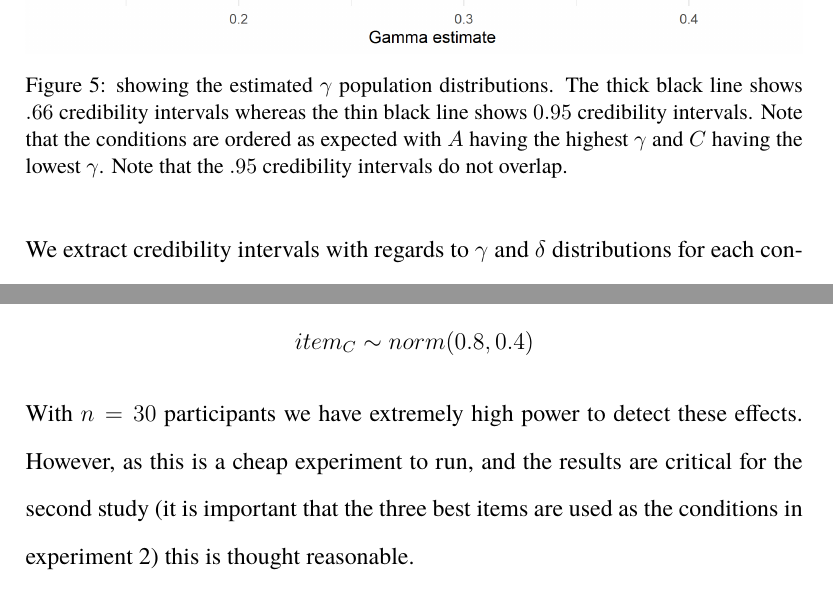
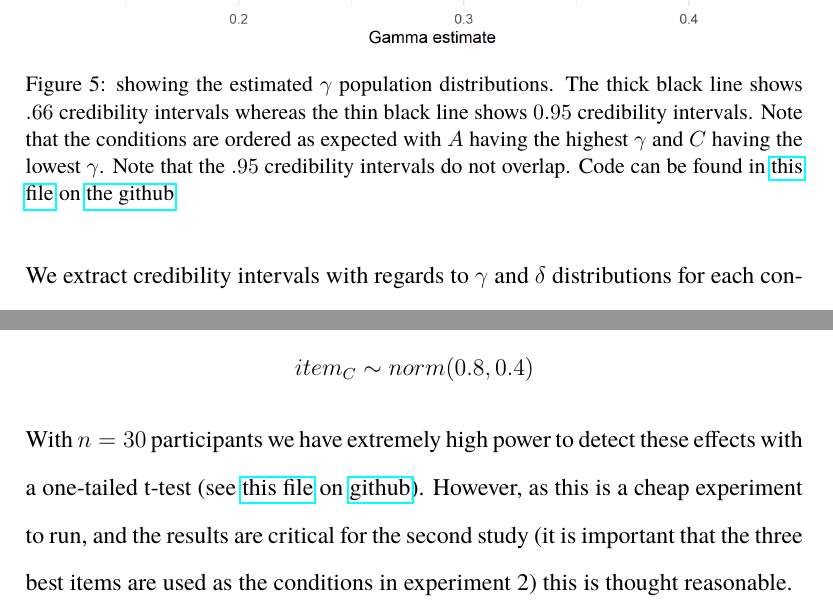
Before and after one commit to victor-m-p/BayesianDecisionWeights, a LaTeX document (Report/affective-weights.tex): two parts of pages 19 and 22 of 30 before the commit and two parts of pages 20 and 23 of 31 after it, joined at a grey line, cut so that both start at the same text. The pictures show the PDF file Report/affective-weights.pdf that the author committed with the source.

Commit message:
report last touches

```diff
--- a/Report/affective-weights.tex
+++ b/Report/affective-weights.tex
@@ -280,7 +283,10 @@ which can be seen from figure $1$.
 	\caption{Data simulated from the model
 		$w(p) = \frac{p^{1-a}}
 		{p^{1-a}+(1-p)^{1-a}}$ with
-		$a \in [0, 1]$ (see Github).
+		$a \in [0, 1]$ (see
+		\href{https://github.com/victor-m-p/BayesianDecisionWeights/blob/main/Code/0_visualize_parameters.Rmd}
+		{this file} on the
+		\href{https://github.com/victor-m-p/BayesianDecisionWeights}{github}).
 		Diagonal line has
 		$a = 0$, and the horizontal line
 		has $a = 1$. Intermediate curves
@@ -356,3 +363,5 @@ different aspects of the weighting function $w$.
+file} on \href{https://github.com/victor-m-p/BayesianDecisionWeights}{the
+github}). The figure
 	is similar to figure 4
 	of \textcite{gonzalez1999shape}.
 	On the left: $\gamma$ fixed at $0.6$
@@ -615,7 +624,11 @@ values are  $A = 0.44, B = 0.34, C = 0.24$.
 
 \begin{figure}[H]
 	\includegraphics[width = \linewidth]{../Figures/ourHyp.png}
-	\caption{Three curves shown, all with $\delta = 0.77$
+	\caption{For code, see
+		\href{https://github.com/victor-m-p/BayesianDecisionWeights/blob/main/Code/0_visualize_parameters.Rmd}
+		{this file} on
+		\href{https://github.com/victor-m-p/BayesianDecisionWeights}{github}.
+		Three curves shown, all with $\delta = 0.77$
 	as reported in \textcite{gonzalez1999shape}.
 	$\gamma$ levels $0.24, 0.34, 0.44$. The
 	least curved line corresponds to $\gamma = 0.44$,
@@ -749,3 +770,6 @@ to the data. Regularizing riors are specified:
+\href{https://github.com/victor-m-p/BayesianDecisionWeights/blob/main/Code/3_toy_model.Rmd}{this
+file} on \href{https://github.com/victor-m-p/BayesianDecisionWeights}{the
+github}. Regularizing riors are specified:
 \[
 	\tau \sim normal(0, 1)
 \]
@@ -772,7 +796,11 @@ indicate a good model fit for the simulated data. \\
 	 $A$ having the highest  $\gamma$ and
 	 $C$ having the lowest  $\gamma$.
 	 Note that the  $.95$ credibility
-	 intervals do not overlap.}
+	 intervals do not overlap. Code can
+ be found in
+ \href{https://github.com/victor-m-p/BayesianDecisionWeights/blob/main/Code/4_testing_hypotheses.Rmd}{this
+ file} on \href{https://github.com/victor-m-p/BayesianDecisionWeights}{the
+ github}}
  \end{figure}
 
 We extract credibility intervals with regards
@@ -879,7 +906,10 @@ for slider data):
 \end{equation}
 
 With $n = 30$ participants we have extremely
-high power to detect these effects. However,
+high power to detect these effects with a
+one-tailed t-test (see
+\href{https://github.com/victor-m-p/BayesianDecisionWeights/blob/main/Code/simulate_study1.Rmd}{this
+file} on \href{https://github.com/victor-m-p/BayesianDecisionWeights}{github}). However,
 as this is a cheap experiment to run, and the
 results are critical for the second study
 (it is important that the three best items are
```
Also changed, not shown: Report/affective-weights.pdf, Report/affective-weights.tex (30 more changed lines), 5 other files.
